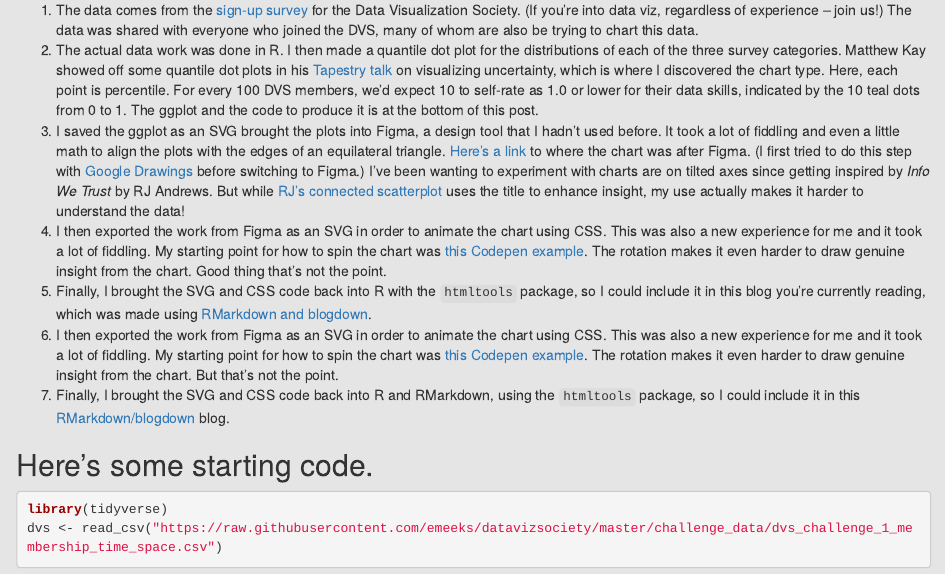
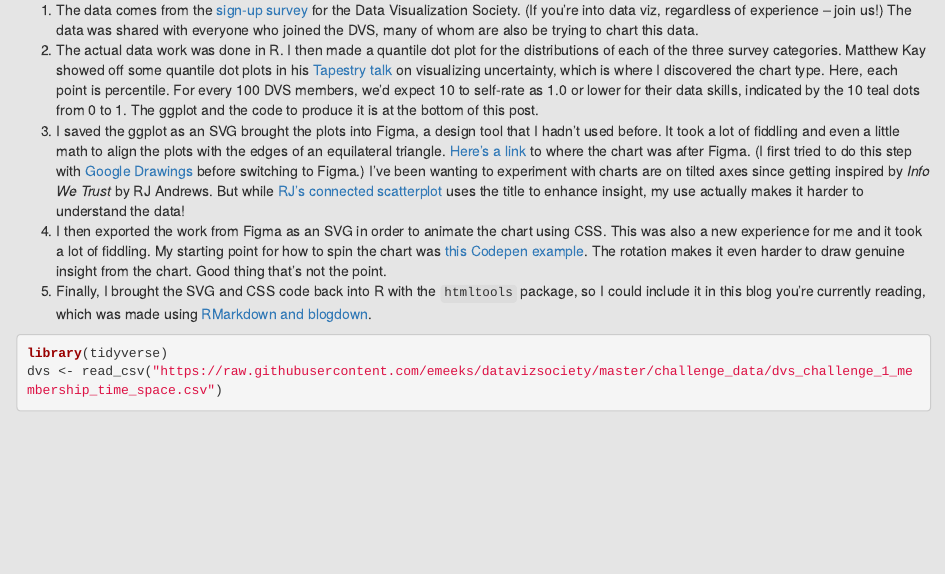
Before and after one commit to a-lexwein/weblog, an R Markdown document (content/post/2019-03-13-visualizing-visualizers.Rmd): the page in a window 1100 px wide, from 480 px down. Rendered offline with R 4.5, knitr and Pandoc, with nearby package versions; some code elsewhere in the file could not run offline.

Commit message:
alex needs to proofread before publishing

````diff
--- a/content/post/2019-03-13-visualizing-visualizers.Rmd
+++ b/content/post/2019-03-13-visualizing-visualizers.Rmd
@@ -32,10 +32,6 @@ Insights are great. But other stuff is good too!
 1. I saved the ggplot as an SVG brought the plots into Figma, a design tool that I hadn't used before.  It took a lot of fiddling and even a little math to align the plots with the edges of an equilateral triangle.  [Here's a link](https://www.figma.com/file/RwtqrHqLVCRtw4JfEkaN86mr/awein-dvs-thing?node-id=0%3A1) to where the chart was after Figma.  (I first tried to do this step with [Google Drawings](https://docs.google.com/drawings/d/1xEtY2v9DeuzBPtwlRMrupECacw00YtqNityAtYFSK60/edit?usp=sharing) before switching to Figma.) I've been wanting to experiment with charts are on tilted axes since getting inspired by *Info We Trust* by RJ Andrews.  But while [RJ's connected scatterplot](https://twitter.com/infowetrust/status/1048255077377404928) uses the title to enhance insight, my use actually makes it harder to understand the data!
 1. I then exported the work from Figma as an SVG in order to animate the chart using CSS. This was also a new experience for me and it took a lot of fiddling.  My starting point for how to spin the chart was [this Codepen example](https://codepen.io/eveness/pen/BjLaoa). The rotation makes it even harder to draw genuine insight from the chart.  Good thing that's not the point.
 1. Finally, I brought the SVG and CSS code back into R with the `htmltools` package, so I could include it in this blog you're currently reading, which was made using [RMarkdown and blogdown](https://bookdown.org/yihui/blogdown/).
-1. I then exported the work from Figma as an SVG in order to animate the chart using CSS. This was also a new experience for me and it took a lot of fiddling.  My starting point for how to spin the chart was [this Codepen example](https://codepen.io/eveness/pen/BjLaoa). The rotation makes it even harder to draw genuine insight from the chart.  But that's not the point.
-1. Finally, I brought the SVG and CSS code back into R and RMarkdown, using the `htmltools` package, so I could include it in this [RMarkdown/blogdown](https://bookdown.org/yihui/blogdown/) blog.
-
-## Here's some starting code.
 
 ```{r, fig.height = 13, warning=FALSE, message =FALSE}
 library(tidyverse)
````
Also changed, not shown: content/post/2019-03-13-visualizing-visualizers.html, 1 other file.
